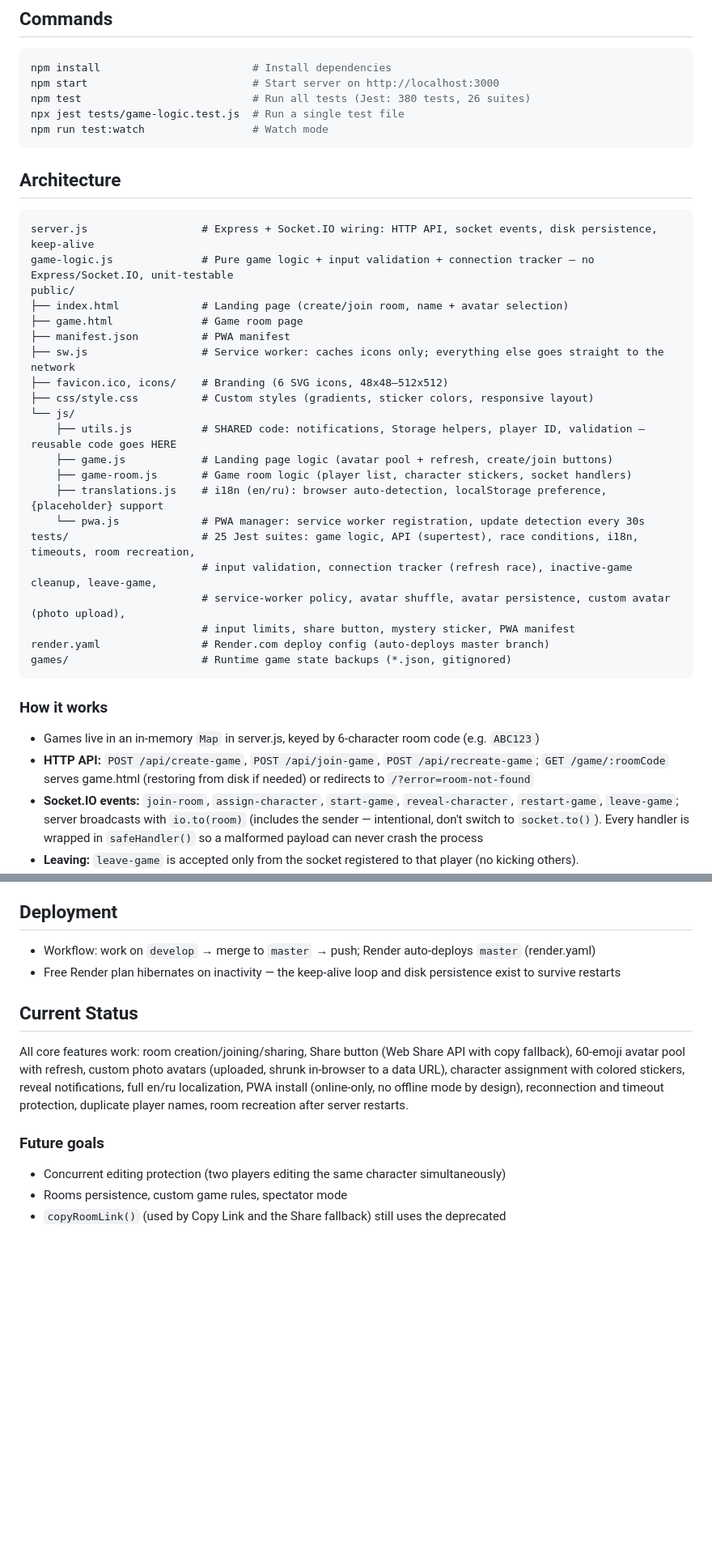
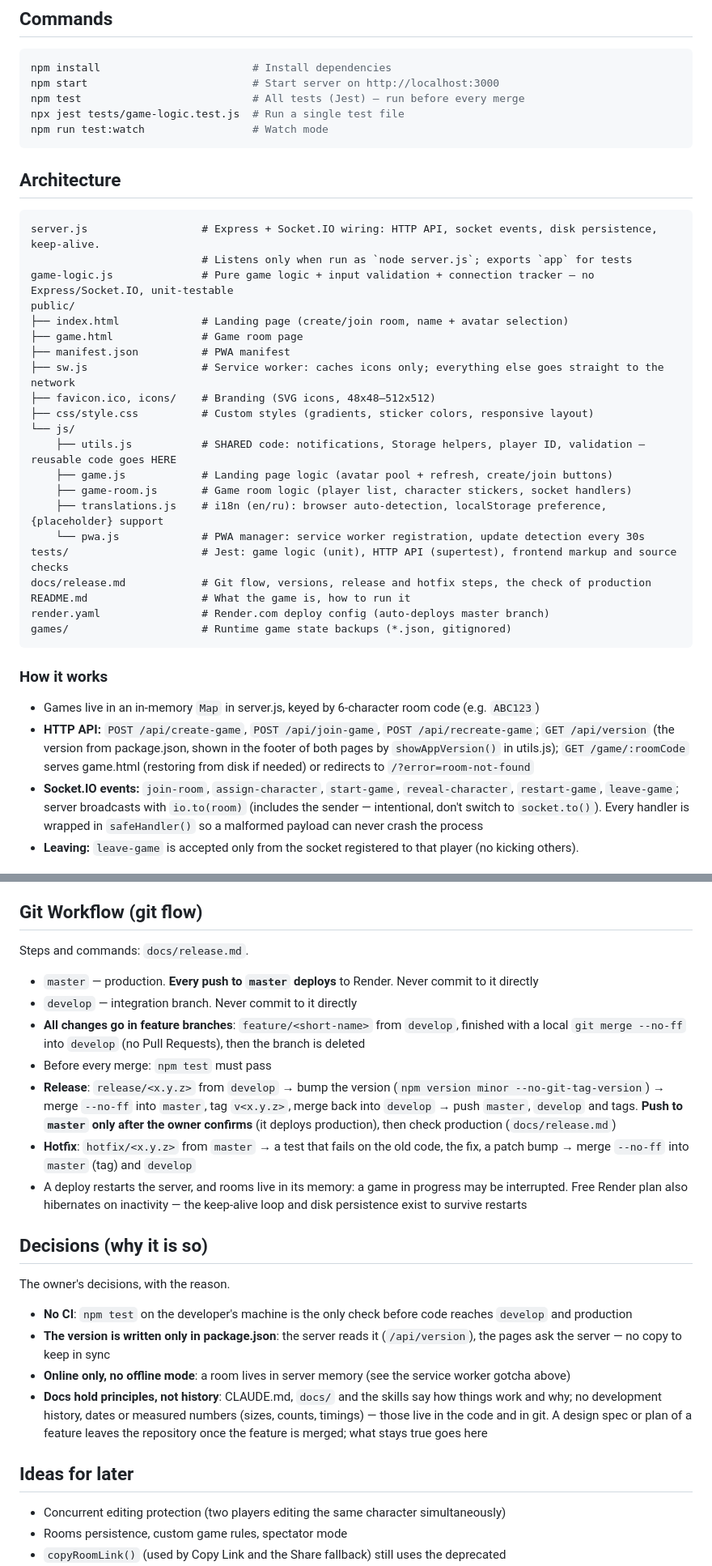
Before and after one commit to mikhail-e/whoami-game, a Markdown page: CLAUDE.md, 2 parts joined by grey strips. Shown at 81% size. Drawn GitHub-style; blank space fills up the shorter version.

````diff
--- a/CLAUDE.md
+++ b/CLAUDE.md
@@ -19,21 +19,22 @@ Web application to play the "Who am I?" guessing game remotely with friends and
 ```bash
 npm install                        # Install dependencies
 npm start                          # Start server on http://localhost:3000
-npm test                           # Run all tests (Jest: 380 tests, 26 suites)
+npm test                           # All tests (Jest) — run before every merge
 npx jest tests/game-logic.test.js  # Run a single test file
 npm run test:watch                 # Watch mode
 ```
 
 ## Architecture
 ```
-server.js                  # Express + Socket.IO wiring: HTTP API, socket events, disk persistence, keep-alive
+server.js                  # Express + Socket.IO wiring: HTTP API, socket events, disk persistence, keep-alive.
+                           # Listens only when run as `node server.js`; exports `app` for tests
 game-logic.js              # Pure game logic + input validation + connection tracker — no Express/Socket.IO, unit-testable
 public/
 ├── index.html             # Landing page (create/join room, name + avatar selection)
 ├── game.html              # Game room page
 ├── manifest.json          # PWA manifest
 ├── sw.js                  # Service worker: caches icons only; everything else goes straight to the network
-├── favicon.ico, icons/    # Branding (6 SVG icons, 48x48–512x512)
+├── favicon.ico, icons/    # Branding (SVG icons, 48x48–512x512)
 ├── css/style.css          # Custom styles (gradients, sticker colors, responsive layout)
 └── js/
     ├── utils.js           # SHARED code: notifications, Storage helpers, player ID, validation — reusable code goes HERE
@@ -41,17 +42,16 @@ public/
     ├── game-room.js       # Game room logic (player list, character stickers, socket handlers)
     ├── translations.js    # i18n (en/ru): browser auto-detection, localStorage preference, {placeholder} support
     └── pwa.js             # PWA manager: service worker registration, update detection every 30s
-tests/                     # 25 Jest suites: game logic, API (supertest), race conditions, i18n, timeouts, room recreation,
-                           # input validation, connection tracker (refresh race), inactive-game cleanup, leave-game,
-                           # service-worker policy, avatar shuffle, avatar persistence, custom avatar (photo upload),
-                           # input limits, share button, mystery sticker, PWA manifest
+tests/                     # Jest: game logic (unit), HTTP API (supertest), frontend markup and source checks
+docs/release.md            # Git flow, versions, release and hotfix steps, the check of production
+README.md                  # What the game is, how to run it
 render.yaml                # Render.com deploy config (auto-deploys master branch)
 games/                     # Runtime game state backups (*.json, gitignored)
 ```
 
 ### How it works
 - Games live in an in-memory `Map` in server.js, keyed by 6-character room code (e.g. `ABC123`)
-- **HTTP API:** `POST /api/create-game`, `POST /api/join-game`, `POST /api/recreate-game`; `GET /game/:roomCode` serves game.html (restoring from disk if needed) or redirects to `/?error=room-not-found`
+- **HTTP API:** `POST /api/create-game`, `POST /api/join-game`, `POST /api/recreate-game`; `GET /api/version` (the version from package.json, shown in the footer of both pages by `showAppVersion()` in utils.js); `GET /game/:roomCode` serves game.html (restoring from disk if needed) or redirects to `/?error=room-not-found`
 - **Socket.IO events:** `join-room`, `assign-character`, `start-game`, `reveal-character`, `restart-game`, `leave-game`; server broadcasts with `io.to(room)` (includes the sender — intentional, don't switch to `socket.to()`). Every handler is wrapped in `safeHandler()` so a malformed payload can never crash the process
 - **Leaving:** `leave-game` is accepted only from the socket registered to that player (no kicking others). `removePlayerFromGame` drops the player, their character and reveal status; the last player leaving deletes the game. The `player-left` broadcast carries the full state; the leaver redirects to `/?join=CODE` (prefilled rejoin) and the landing page remembers the last used name and avatar (`whoami-player-name` / `whoami-player-avatar` in localStorage, saved on create/join; the saved avatar is placed first in the grid so it gets auto-selected, and is ignored if it's neither in `avatarPool` nor a valid custom data URL)
 - **Returning to a started game:** leaving a started round snapshots the player into `game.recentlyLeft` (character, reveal status, sticker color, join time). Joining with the same `playerId` restores everything and consumes the snapshot; strangers are still rejected with "Game has already started". Restart clears the snapshots. The `player-joined`/`player-reconnected` broadcasts carry `characters`/`revealedPlayers` so other clients see the restored character reappear
@@ -85,14 +85,24 @@ games/                     # Runtime game state backups (*.json, gitignored)
 - **PWA link capturing is a platform matter, not a bug.** iOS cannot open links in an installed web app at all (Apple limitation — links always open the browser/webview; no web-side fix exists). Android (installed via Chrome) captures in-scope links because `scope: "/"` covers `/game/*`; messenger in-app browsers bypass this. `launch_handler: navigate-existing` in manifest.json makes a captured link reuse the open app window (Android/desktop). `tests/manifest.test.js` guards these fields
 - **The service worker caches icons and nothing else.** The game requires a live server (a room lives in server memory), so offline support is pointless, and caching HTML/JS only ever produced "player stuck on an old version" bugs. The worker exists for installability plus free icon caching. `tests/service-worker.test.js` fails if HTML/CSS/JS is added back to the cache. Icon matching is by **exact pathname** — an earlier substring check matched every URL because `'/'` was in the list
 
-## Deployment
-- Workflow: work on `develop` → merge to `master` → push; Render auto-deploys `master` (render.yaml)
-- Free Render plan hibernates on inactivity — the keep-alive loop and disk persistence exist to survive restarts
+## Git Workflow (git flow)
+Steps and commands: `docs/release.md`.
+- `master` — production. **Every push to `master` deploys** to Render. Never commit to it directly
+- `develop` — integration branch. Never commit to it directly
+- **All changes go in feature branches**: `feature/<short-name>` from `develop`, finished with a local `git merge --no-ff` into `develop` (no Pull Requests), then the branch is deleted
+- Before every merge: `npm test` must pass
+- **Release**: `release/<x.y.z>` from `develop` → bump the version (`npm version minor --no-git-tag-version`) → merge `--no-ff` into `master`, tag `v<x.y.z>`, merge back into `develop` → push `master`, `develop` and tags. **Push to `master` only after the owner confirms** (it deploys production), then check production (`docs/release.md`)
+- **Hotfix**: `hotfix/<x.y.z>` from `master` → a test that fails on the old code, the fix, a patch bump → merge `--no-ff` into `master` (tag) and `develop`
+- A deploy restarts the server, and rooms live in its memory: a game in progress may be interrupted. Free Render plan also hibernates on inactivity — the keep-alive loop and disk persistence exist to survive restarts
 
-## Current Status
-All core features work: room creation/joining/sharing, Share button (Web Share API with copy fallback), 60-emoji avatar pool with refresh, custom photo avatars (uploaded, shrunk in-browser to a data URL), character assignment with colored stickers, reveal notifications, full en/ru localization, PWA install (online-only, no offline mode by design), reconnection and timeout protection, duplicate player names, room recreation after server restarts.
+## Decisions (why it is so)
+The owner's decisions, with the reason.
+- **No CI**: `npm test` on the developer's machine is the only check before code reaches `develop` and production
+- **The version is written only in package.json**: the server reads it (`/api/version`), the pages ask the server — no copy to keep in sync
+- **Online only, no offline mode**: a room lives in server memory (see the service worker gotcha above)
+- **Docs hold principles, not history**: CLAUDE.md, `docs/` and the skills say how things work and why; no development history, dates or measured numbers (sizes, counts, timings) — those live in the code and in git. A design spec or plan of a feature leaves the repository once the feature is merged; what stays true goes here
 
-### Future goals
+## Ideas for later
 - Concurrent editing protection (two players editing the same character simultaneously)
 - Rooms persistence, custom game rules, spectator mode
 - `copyRoomLink()` (used by Copy Link and the Share fallback) still uses the deprecated `document.execCommand('copy')` — migrate to the async Clipboard API
````
Also changed, not shown: other parts of CLAUDE.md (+2 -2 lines), README.md (added, +43 -0 lines), docs/release.md (added, +86 -0 lines).
